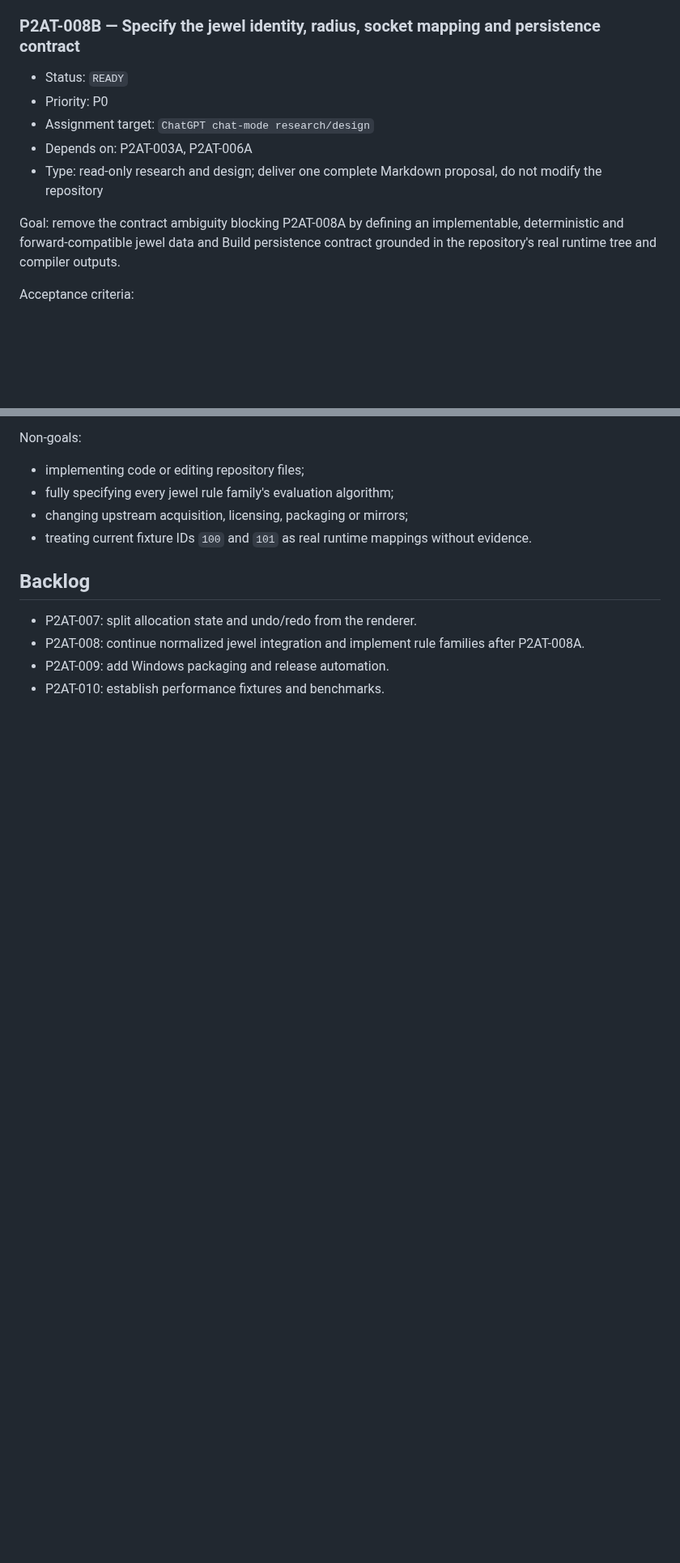
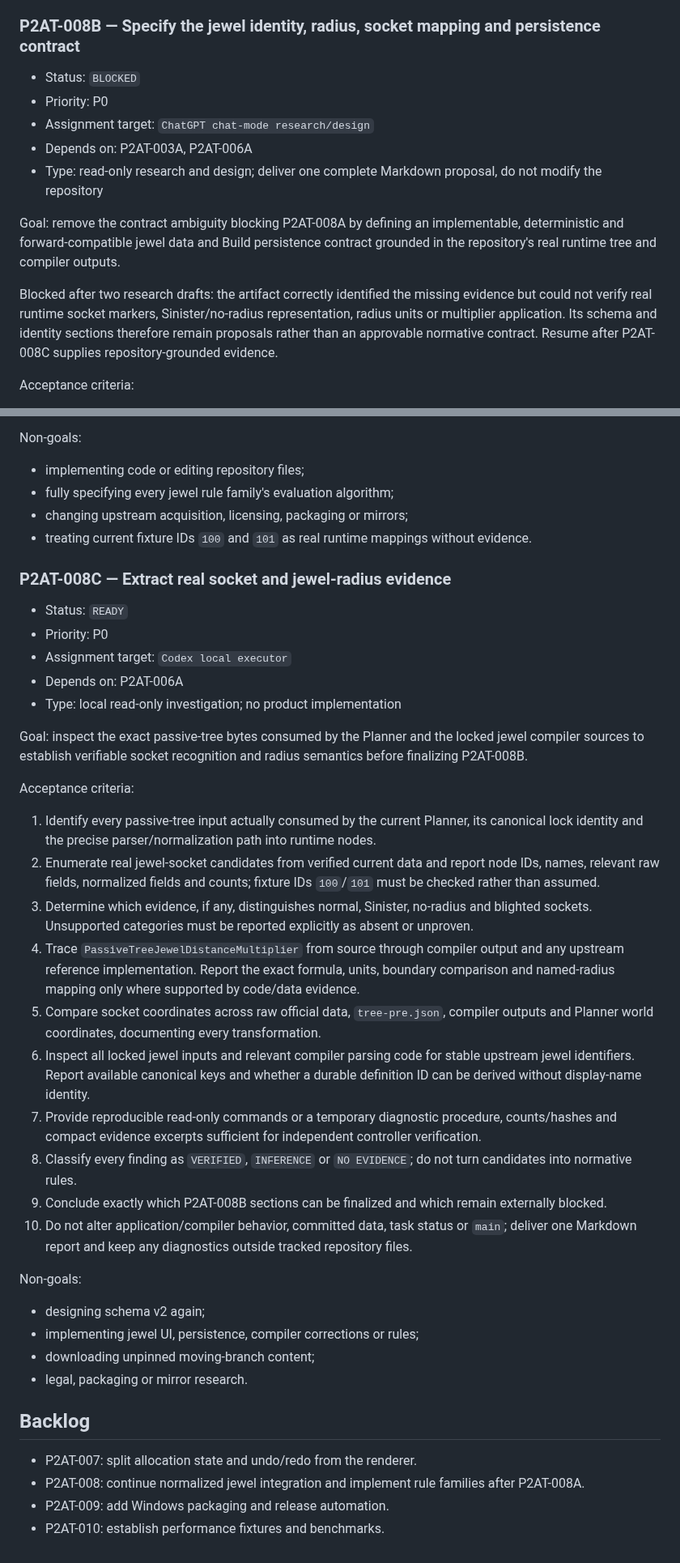
Before and after one commit to bibilabu-bot/poe2-agent-tools, a Markdown page: docs/TASKS.md, 2 parts joined by grey strips. Shown at 81% size. Drawn GitHub-style; blank space fills up the shorter version.

Commit message:
docs(tasks): require jewel runtime evidence

```diff
--- a/docs/TASKS.md
+++ b/docs/TASKS.md
@@ -400,13 +400,15 @@ Non-goals:
 
 ### P2AT-008B — Specify the jewel identity, radius, socket mapping and persistence contract
 
-- Status: `READY`
+- Status: `BLOCKED`
 - Priority: P0
 - Assignment target: `ChatGPT chat-mode research/design`
 - Depends on: P2AT-003A, P2AT-006A
 - Type: read-only research and design; deliver one complete Markdown proposal, do not modify the repository
 
 Goal: remove the contract ambiguity blocking P2AT-008A by defining an implementable, deterministic and forward-compatible jewel data and Build persistence contract grounded in the repository's real runtime tree and compiler outputs.
+
+Blocked after two research drafts: the artifact correctly identified the missing evidence but could not verify real runtime socket markers, Sinister/no-radius representation, radius units or multiplier application. Its schema and identity sections therefore remain proposals rather than an approvable normative contract. Resume after P2AT-008C supplies repository-grounded evidence.
 
 Acceptance criteria:
 
@@ -428,6 +430,36 @@ Non-goals:
 - changing upstream acquisition, licensing, packaging or mirrors;
 - treating current fixture IDs `100` and `101` as real runtime mappings without evidence.
 
+### P2AT-008C — Extract real socket and jewel-radius evidence
+
+- Status: `READY`
+- Priority: P0
+- Assignment target: `Codex local executor`
+- Depends on: P2AT-006A
+- Type: local read-only investigation; no product implementation
+
+Goal: inspect the exact passive-tree bytes consumed by the Planner and the locked jewel compiler sources to establish verifiable socket recognition and radius semantics before finalizing P2AT-008B.
+
+Acceptance criteria:
+
+1. Identify every passive-tree input actually consumed by the current Planner, its canonical lock identity and the precise parser/normalization path into runtime nodes.
+2. Enumerate real jewel-socket candidates from verified current data and report node IDs, names, relevant raw fields, normalized fields and counts; fixture IDs `100`/`101` must be checked rather than assumed.
+3. Determine which evidence, if any, distinguishes normal, Sinister, no-radius and blighted sockets. Unsupported categories must be reported explicitly as absent or unproven.
+4. Trace `PassiveTreeJewelDistanceMultiplier` from source through compiler output and any upstream reference implementation. Report the exact formula, units, boundary comparison and named-radius mapping only where supported by code/data evidence.
+5. Compare socket coordinates across raw official data, `tree-pre.json`, compiler outputs and Planner world coordinates, documenting every transformation.
+6. Inspect all locked jewel inputs and relevant compiler parsing code for stable upstream jewel identifiers. Report available canonical keys and whether a durable definition ID can be derived without display-name identity.
+7. Provide reproducible read-only commands or a temporary diagnostic procedure, counts/hashes and compact evidence excerpts sufficient for independent controller verification.
+8. Classify every finding as `VERIFIED`, `INFERENCE` or `NO EVIDENCE`; do not turn candidates into normative rules.
+9. Conclude exactly which P2AT-008B sections can be finalized and which remain externally blocked.
+10. Do not alter application/compiler behavior, committed data, task status or `main`; deliver one Markdown report and keep any diagnostics outside tracked repository files.
+
+Non-goals:
+
+- designing schema v2 again;
+- implementing jewel UI, persistence, compiler corrections or rules;
+- downloading unpinned moving-branch content;
+- legal, packaging or mirror research.
+
 ## Backlog
 
 - P2AT-007: split allocation state and undo/redo from the renderer.
```
